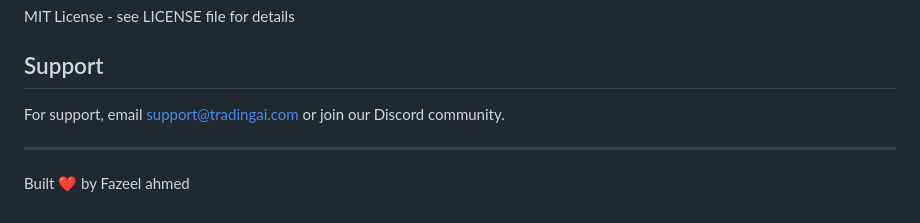
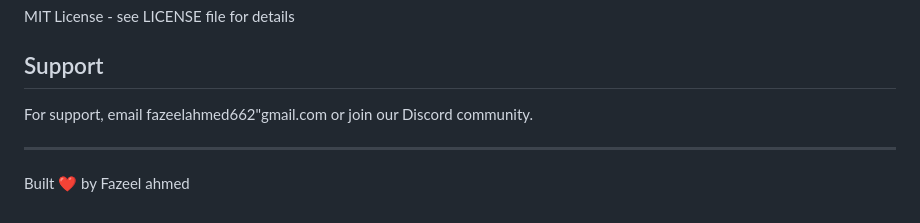
Before and after one commit to fazeel25/Trading-Assistant-AI, a Markdown page: README.md, the part around the change. Drawn GitHub-style.

Commit message:
Update support email in README.md

```diff
--- a/README.md
+++ b/README.md
@@ -218,7 +218,7 @@ MIT License - see LICENSE file for details
 
 ## Support
 
-For support, email support@tradingai.com or join our Discord community.
+For support, email fazeelahmed662"gmail.com or join our Discord community.
 
 ---
 
```
